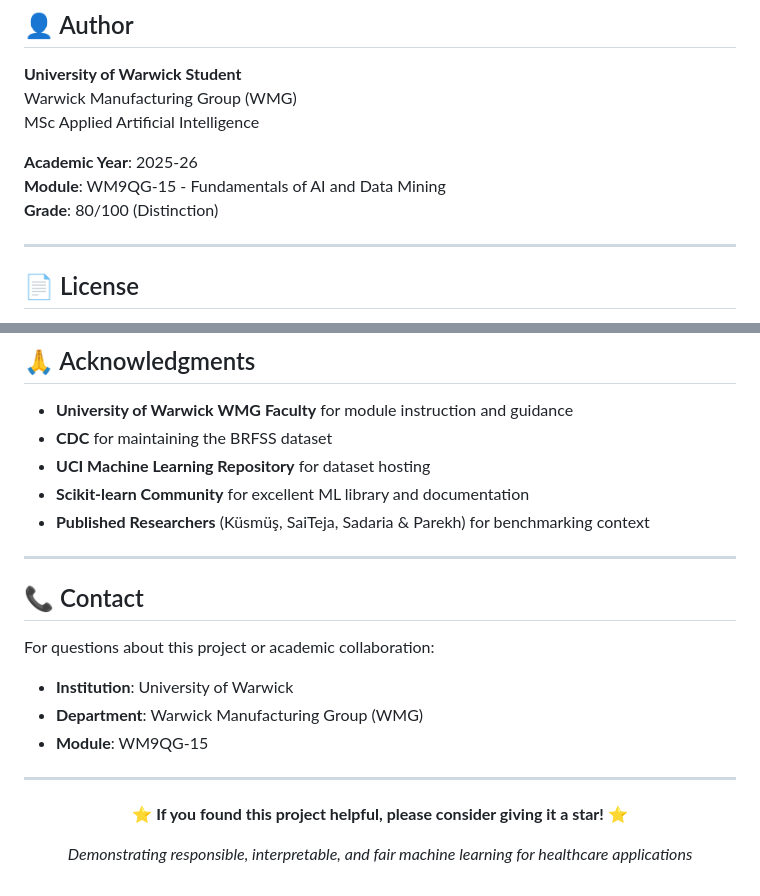
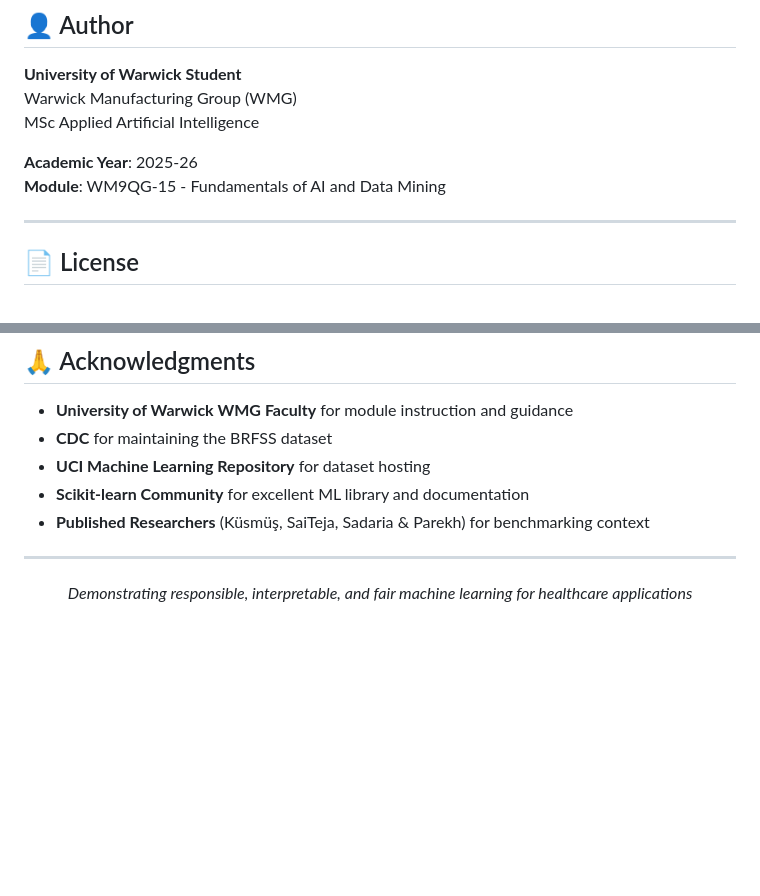
Before and after one commit to SourabhaKK/FAIDM-WM9QG-25-26--Solo-Assignment-, a Markdown page: README.md, 2 parts joined by grey strips. Rendered like a GitHub page; blank space fills up the shorter version.

```diff
--- a/README.md
+++ b/README.md
@@ -521,7 +521,6 @@ MSc Applied Artificial Intelligence
 
 **Academic Year**: 2025-26
 **Module**: WM9QG-15 - Fundamentals of AI and Data Mining
-**Grade**: 80/100 (Distinction)
 
 ---
 
@@ -543,18 +542,7 @@ This project is licensed under the MIT License - see the [LICENSE](LICENSE) file
 
 ---
 
-## 📞 Contact
-
-For questions about this project or academic collaboration:
-- **Institution**: University of Warwick
-- **Department**: Warwick Manufacturing Group (WMG)
-- **Module**: WM9QG-15
-
----
-
 <div align="center">
-
-**⭐ If you found this project helpful, please consider giving it a star! ⭐**
 
 *Demonstrating responsible, interpretable, and fair machine learning for healthcare applications*
 
```
